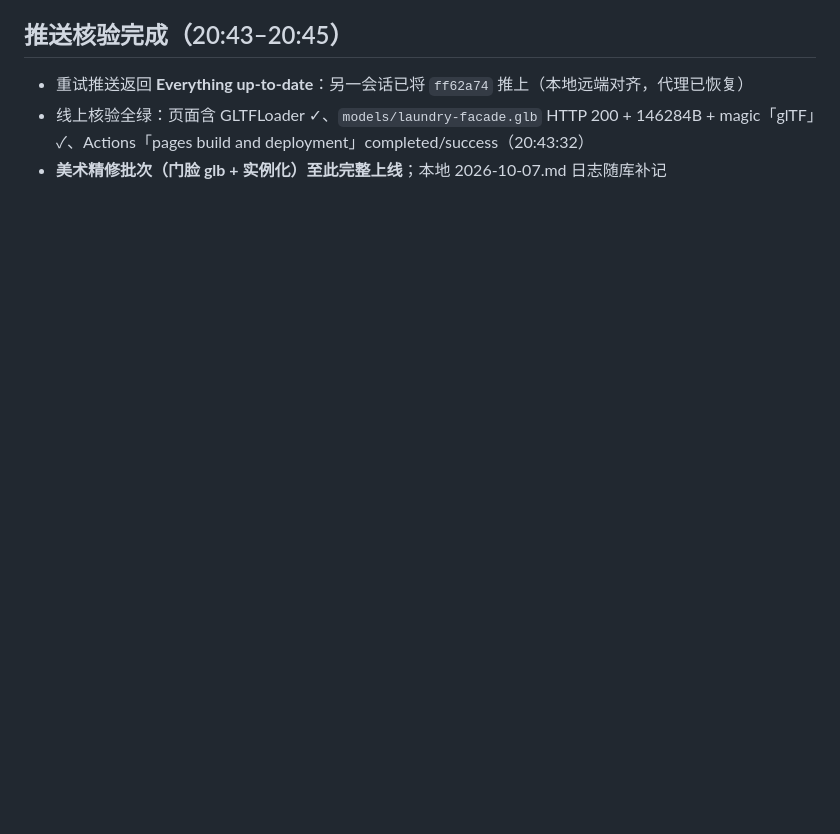
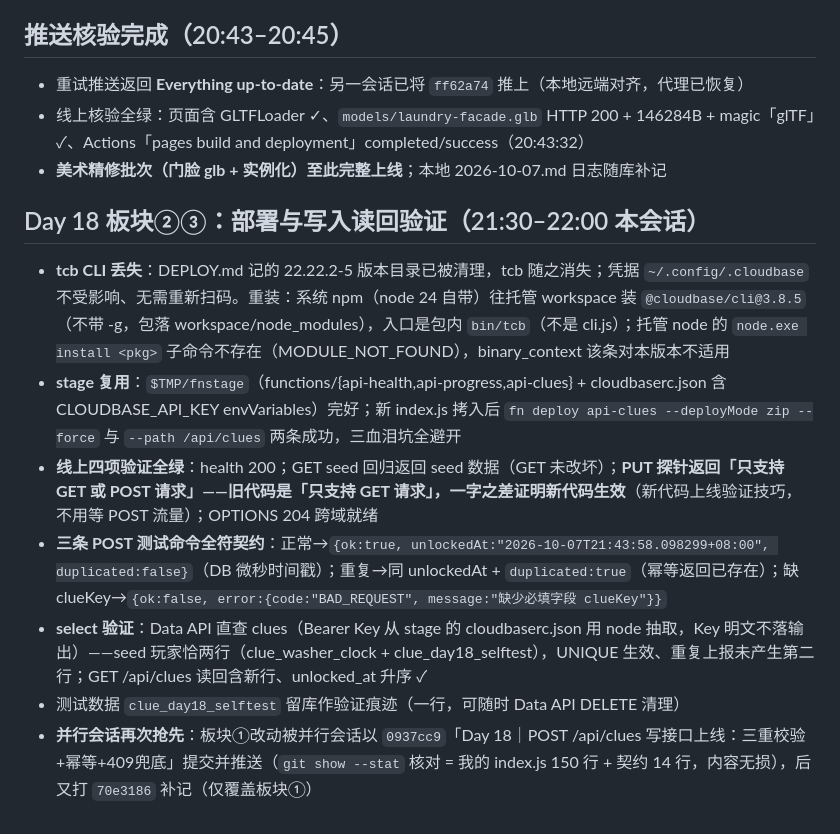
Before and after one commit to Soren-yeyey/Soren2077, a Markdown page: .workbuddy/memory/2026-10-07.md, the part around the change. GitHub-like rendering; blank space fills up the shorter version.

Commit message:
Day 18｜补记板块②③部署与写入读回验证
改了什么：工作日志补记 tcb 重装、云函数 zip 更新部署、四项线上验证、三条 POST 测试与 select/GET 读回结果；项目记忆新增 tcb CLI 环境事实
加了什么：新代码上线 PUT 探针技巧、幂等/select 验证方法沉淀；测试数据 clue_day18_selftest 留库（仅库内非仓库）

```diff
--- a/.workbuddy/memory/2026-10-07.md
+++ b/.workbuddy/memory/2026-10-07.md
@@ -28,3 +28,13 @@
 - 重试推送返回 **Everything up-to-date**：另一会话已将 `ff62a74` 推上（本地远端对齐，代理已恢复）
 - 线上核验全绿：页面含 GLTFLoader ✓、`models/laundry-facade.glb` HTTP 200 + 146284B + magic「glTF」✓、Actions「pages build and deployment」completed/success（20:43:32）
 - **美术精修批次（门脸 glb + 实例化）至此完整上线**；本地 2026-10-07.md 日志随库补记
+
+## Day 18 板块②③：部署与写入读回验证（21:30–22:00 本会话）
+
+- **tcb CLI 丢失**：DEPLOY.md 记的 22.22.2-5 版本目录已被清理，tcb 随之消失；凭据 `~/.config/.cloudbase` 不受影响、无需重新扫码。重装：系统 npm（node 24 自带）往托管 workspace 装 `@cloudbase/cli@3.8.5`（不带 -g，包落 workspace/node_modules），入口是包内 `bin/tcb`（不是 cli.js）；托管 node 的 `node.exe install <pkg>` 子命令不存在（MODULE_NOT_FOUND），binary_context 该条对本版本不适用
+- **stage 复用**：`$TMP/fnstage`（functions/{api-health,api-progress,api-clues} + cloudbaserc.json 含 CLOUDBASE_API_KEY envVariables）完好；新 index.js 拷入后 `fn deploy api-clues --deployMode zip --force` 与 `--path /api/clues` 两条成功，三血泪坑全避开
+- **线上四项验证全绿**：health 200；GET seed 回归返回 seed 数据（GET 未改坏）；**PUT 探针返回「只支持 GET 或 POST 请求」——旧代码是「只支持 GET 请求」，一字之差证明新代码生效**（新代码上线验证技巧，不用等 POST 流量）；OPTIONS 204 跨域就绪
+- **三条 POST 测试命令全符契约**：正常→`{ok:true, unlockedAt:"2026-10-07T21:43:58.098299+08:00", duplicated:false}`（DB 微秒时间戳）；重复→同 unlockedAt + `duplicated:true`（幂等返回已存在）；缺 clueKey→`{ok:false, error:{code:"BAD_REQUEST", message:"缺少必填字段 clueKey"}}`
+- **select 验证**：Data API 直查 clues（Bearer Key 从 stage 的 cloudbaserc.json 用 node 抽取，Key 明文不落输出）——seed 玩家恰两行（clue_washer_clock + clue_day18_selftest），UNIQUE 生效、重复上报未产生第二行；GET /api/clues 读回含新行、unlocked_at 升序 ✓
+- 测试数据 `clue_day18_selftest` 留库作验证痕迹（一行，可随时 Data API DELETE 清理）
+- **并行会话再次抢先**：板块①改动被并行会话以 `0937cc9`「Day 18｜POST /api/clues 写接口上线：三重校验+幂等+409兜底」提交并推送（`git show --stat` 核对 = 我的 index.js 150 行 + 契约 14 行，内容无损），后又打 `70e3186` 补记（仅覆盖板块①）
```
Also changed, not shown: .workbuddy/memory/MEMORY.md (+1 -0 lines).
